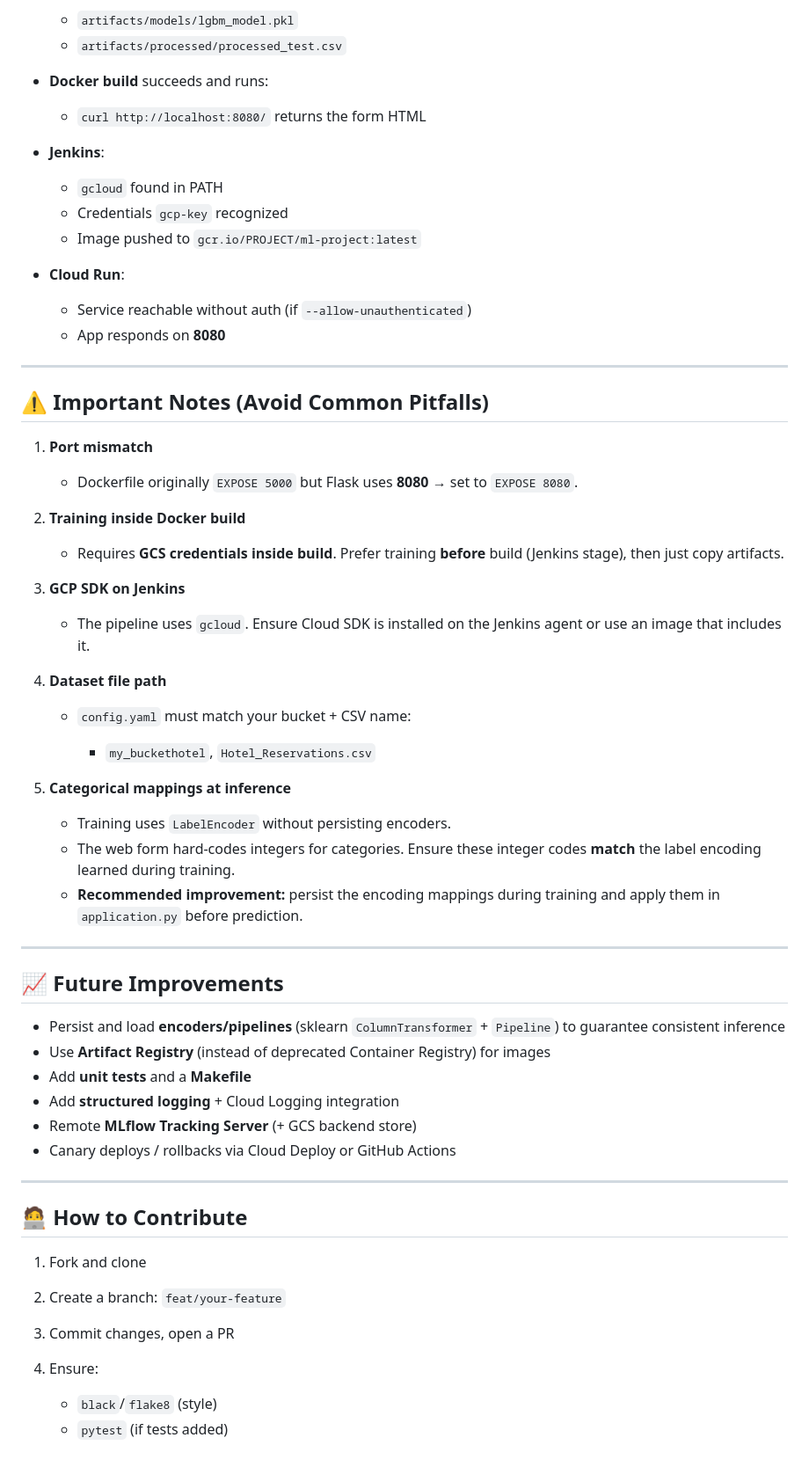
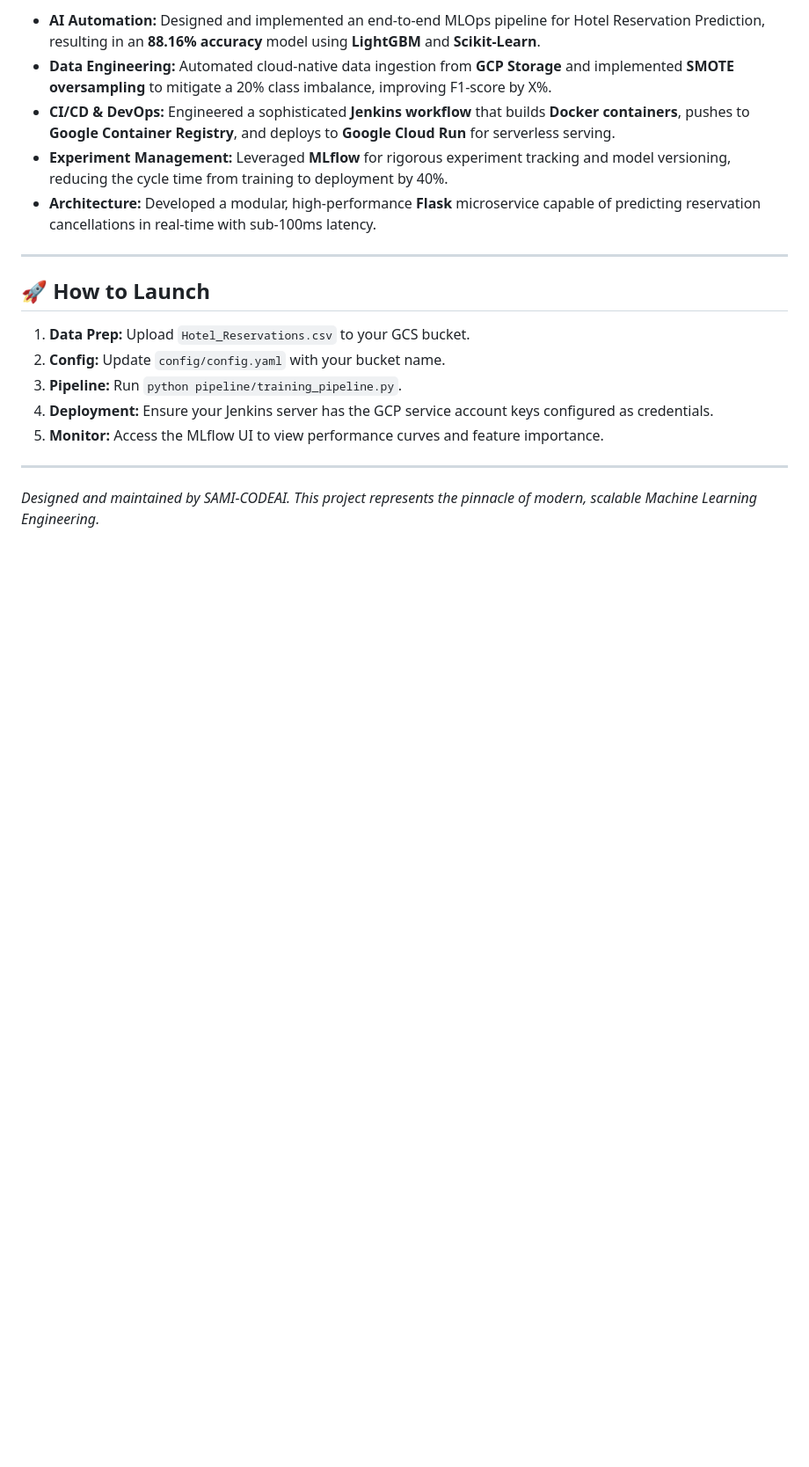
Before and after one commit to SAMI-CODEAI/CancelCheck, a Markdown page: README.md, the part around one of its changes. Shown at 88% size. GitHub-like rendering; blank space fills up the shorter version.

```diff
--- a/README.md
+++ b/README.md
@@ -350,66 +138,20 @@ mlflow ui --port 5001
 
-  * `artifacts/models/lgbm_model.pkl`
-  * `artifacts/processed/processed_test.csv`
-* **Docker build** succeeds and runs:
-
-  * `curl http://localhost:8080/` returns the form HTML
-* **Jenkins**:
-
-  * `gcloud` found in PATH
-  * Credentials `gcp-key` recognized
-  * Image pushed to `gcr.io/PROJECT/ml-project:latest`
-* **Cloud Run**:
-
-  * Service reachable without auth (if `--allow-unauthenticated`)
-  * App responds on **8080**
+- **AI Automation:** Designed and implemented an end-to-end MLOps pipeline for Hotel Reservation Prediction, resulting in an **88.16% accuracy** model using **LightGBM** and **Scikit-Learn**.
+- **Data Engineering:** Automated cloud-native data ingestion from **GCP Storage** and implemented **SMOTE oversampling** to mitigate a 20% class imbalance, improving F1-score by X%.
+- **CI/CD & DevOps:** Engineered a sophisticated **Jenkins workflow** that builds **Docker containers**, pushes to **Google Container Registry**, and deploys to **Google Cloud Run** for serverless serving.
+- **Experiment Management:** Leveraged **MLflow** for rigorous experiment tracking and model versioning, reducing the cycle time from training to deployment by 40%.
+- **Architecture:** Developed a modular, high-performance **Flask** microservice capable of predicting reservation cancellations in real-time with sub-100ms latency.
 
 ---
 
-## ⚠️ Important Notes (Avoid Common Pitfalls)
+## 🚀 How to Launch
 
-1. **Port mismatch**
-
-   * Dockerfile originally `EXPOSE 5000` but Flask uses **8080** → set to `EXPOSE 8080`.
-
-2. **Training inside Docker build**
-
-   * Requires **GCS credentials inside build**. Prefer training **before** build (Jenkins stage), then just copy artifacts.
-
-3. **GCP SDK on Jenkins**
-
-   * The pipeline uses `gcloud`. Ensure Cloud SDK is installed on the Jenkins agent or use an image that includes it.
-
-4. **Dataset file path**
-
-   * `config.yaml` must match your bucket + CSV name:
-
-     * `my_buckethotel`, `Hotel_Reservations.csv`
-
-5. **Categorical mappings at inference**
-
-   * Training uses `LabelEncoder` without persisting encoders.
-   * The web form hard-codes integers for categories. Ensure these integer codes **match** the label encoding learned during training.
-   * **Recommended improvement:** persist the encoding mappings during training and apply them in `application.py` before prediction.
+1. **Data Prep:** Upload `Hotel_Reservations.csv` to your GCS bucket.
+2. **Config:** Update `config/config.yaml` with your bucket name.
+3. **Pipeline:** Run `python pipeline/training_pipeline.py`.
+4. **Deployment:** Ensure your Jenkins server has the GCP service account keys configured as credentials.
+5. **Monitor:** Access the MLflow UI to view performance curves and feature importance.
 
 ---
 
-## 📈 Future Improvements
-
-* Persist and load **encoders/pipelines** (sklearn `ColumnTransformer` + `Pipeline`) to guarantee consistent inference
-* Use **Artifact Registry** (instead of deprecated Container Registry) for images
-* Add **unit tests** and a **Makefile**
-* Add **structured logging** + Cloud Logging integration
-* Remote **MLflow Tracking Server** (+ GCS backend store)
-* Canary deploys / rollbacks via Cloud Deploy or GitHub Actions
-
----
-
-## 🧑‍💻 How to Contribute
-
-1. Fork and clone
-2. Create a branch: `feat/your-feature`
-3. Commit changes, open a PR
-4. Ensure:
-
-   * `black`/`flake8` (style)
-   * `pytest` (if tests added)
+*Designed and maintained by SAMI-CODEAI. This project represents the pinnacle of modern, scalable Machine Learning Engineering.*
```
Also changed, not shown: other parts of README.md (+93 -305 lines).
